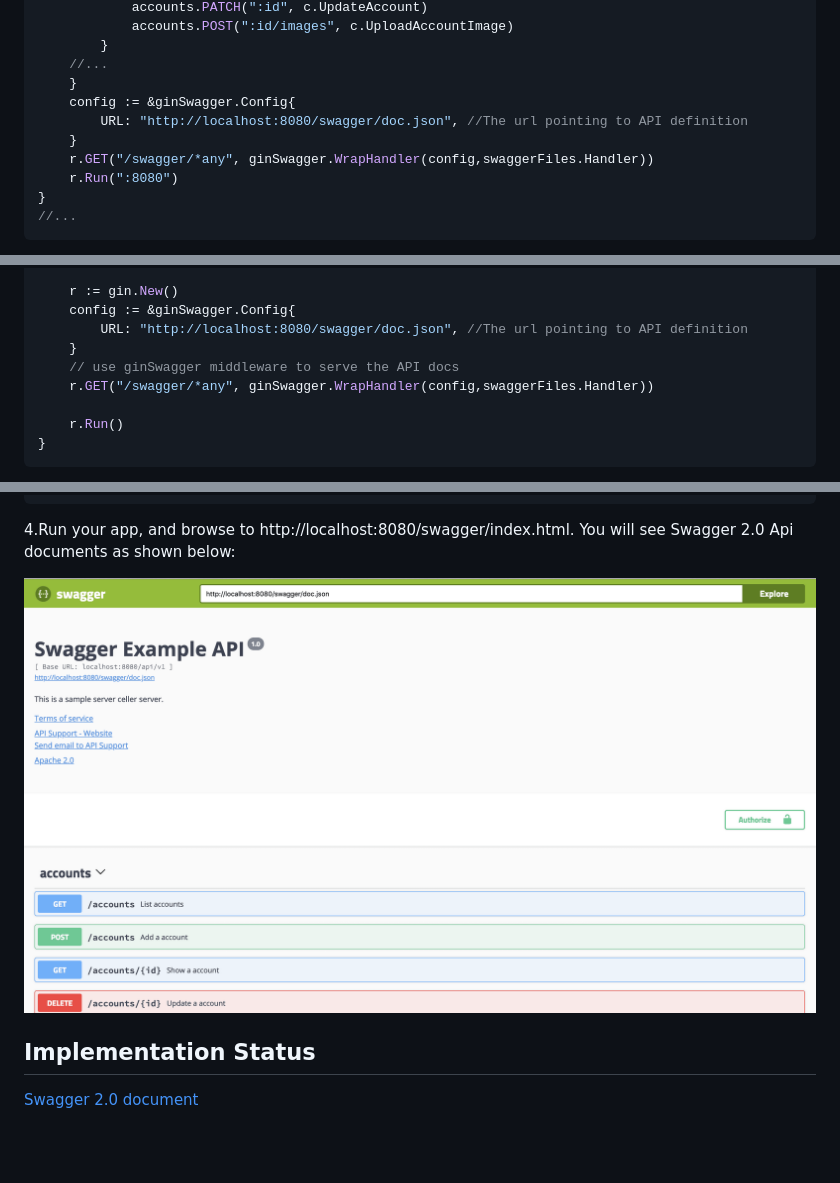
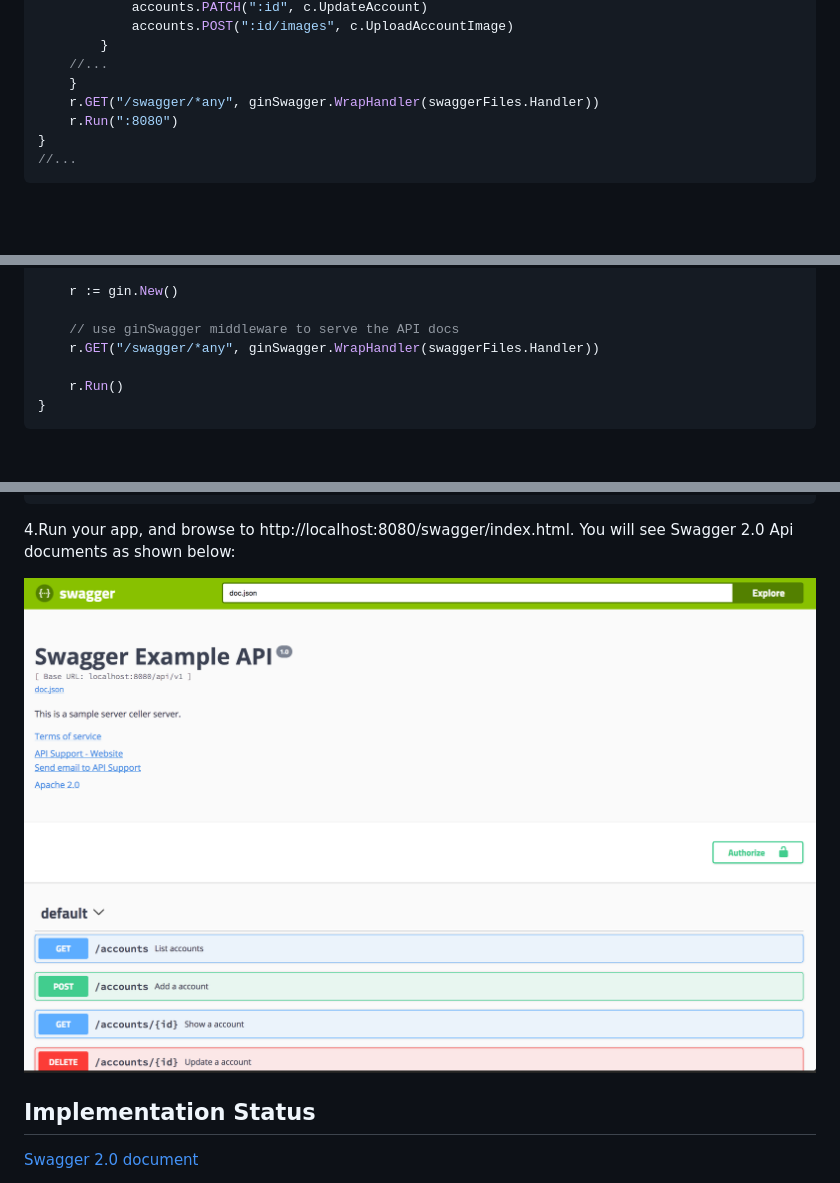
Before and after one commit to swaggo/swag, a Markdown page: README.md, 3 parts joined by grey strips. GitHub-like rendering; pictures changed too: assets/swagger-image.png; blank space fills up the shorter version.

Commit message:
Revert "chore: update gin-swagger examples and doc (#345)"
This reverts commit 7b98fb81a8818732e4dced76bc90f3f00a2a67e7.

```diff
--- a/README.md
+++ b/README.md
@@ -152,10 +152,7 @@ func main() {
 		}
     //...
 	}
-	config := &ginSwagger.Config{
-		URL: "http://localhost:8080/swagger/doc.json", //The url pointing to API definition
-	}
-	r.GET("/swagger/*any", ginSwagger.WrapHandler(config,swaggerFiles.Handler))
+	r.GET("/swagger/*any", ginSwagger.WrapHandler(swaggerFiles.Handler))
 	r.Run(":8080")
 }
 //...
@@ -193,11 +190,9 @@ func main() {
 	docs.SwaggerInfo.BasePath = "/v2"
 
 	r := gin.New()
-	config := &ginSwagger.Config{
-		URL: "http://localhost:8080/swagger/doc.json", //The url pointing to API definition
-	}
+
 	// use ginSwagger middleware to serve the API docs
-	r.GET("/swagger/*any", ginSwagger.WrapHandler(config,swaggerFiles.Handler))
+	r.GET("/swagger/*any", ginSwagger.WrapHandler(swaggerFiles.Handler))
 
 	r.Run()
 }
```
Also changed, not shown: 3 other files.
